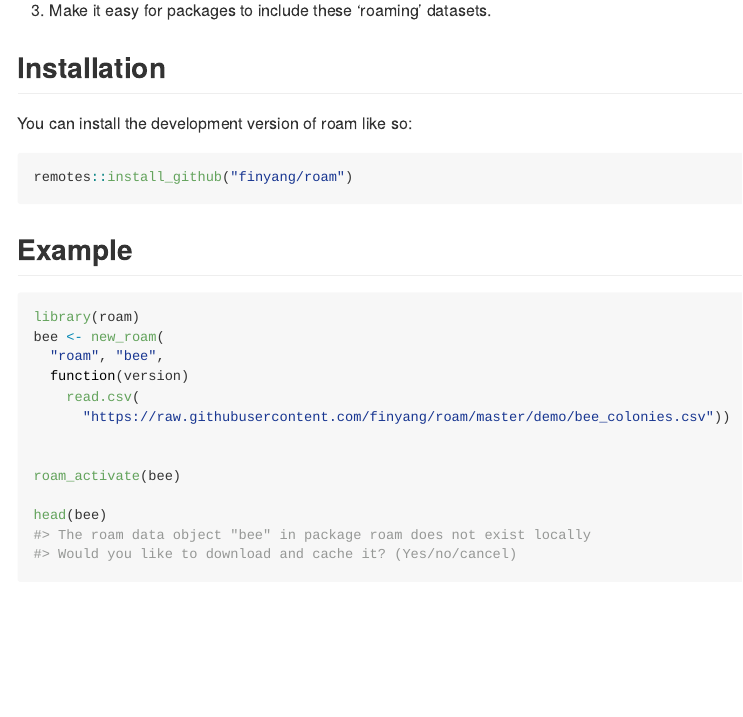
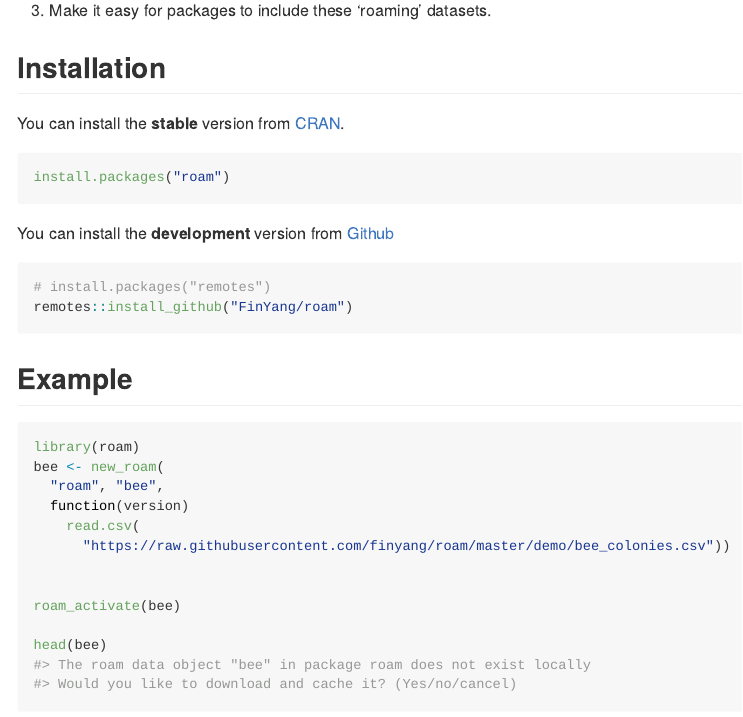
Before and after one commit to FinYang/roam, an R Markdown document (README.Rmd): the page in a window 1100 px wide, from 200 px down. The pictures show the output file README.md that the author committed with the source, drawn offline in the style of GitHub; badge pictures from the web are left out.

Commit message:
Update (aspirational) install instructions in README

````diff
--- a/README.Rmd
+++ b/README.Rmd
@@ -29,10 +29,19 @@ The goal of roam is to ...
 
 ## Installation
 
-You can install the development version of roam like so:
+You can install the **stable** version from
+[CRAN](https://cran.r-project.org/package=roam).
 
 ``` r
-remotes::install_github("finyang/roam")
+install.packages("roam")
+```
+
+You can install the **development** version from
+[Github](https://github.com/FinYang/roam)
+
+``` r
+# install.packages("remotes")
+remotes::install_github("FinYang/roam")
 ```
 
 ## Example
````
Also changed, not shown: README.md.
